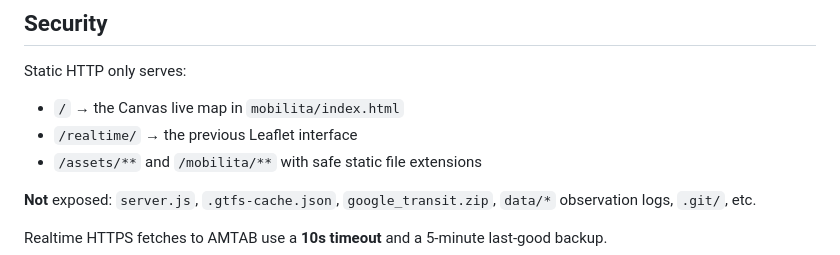
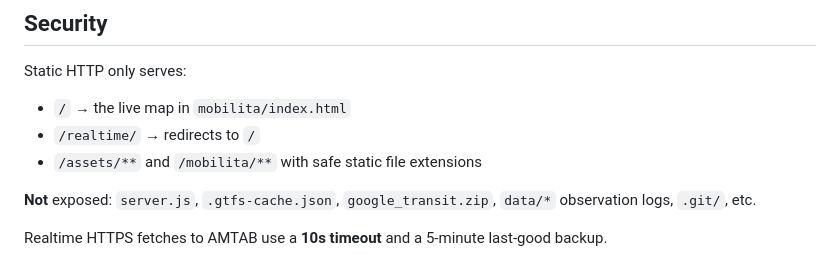
Before and after one commit to pancake37/bari-bus-map, a Markdown page: README.md, the part around one of its changes. Rendered like a GitHub page.

```diff
--- a/README.md
+++ b/README.md
@@ -149,8 +149,8 @@ Note: `VechiclePosition` is the spelling used by the AMTAB endpoint. Its TripUpd
 
 Static HTTP only serves:
 
-- `/` → the Canvas live map in `mobilita/index.html`
-- `/realtime/` → the previous Leaflet interface
+- `/` → the live map in `mobilita/index.html`
+- `/realtime/` → redirects to `/`
 - `/assets/**` and `/mobilita/**` with safe static file extensions
 
 **Not** exposed: `server.js`, `.gtfs-cache.json`, `google_transit.zip`, `data/*` observation logs, `.git/`, etc.
```
Also changed, not shown: other parts of README.md (+11 -11 lines), assets/demo-bus-detail.png, assets/demo.png.
